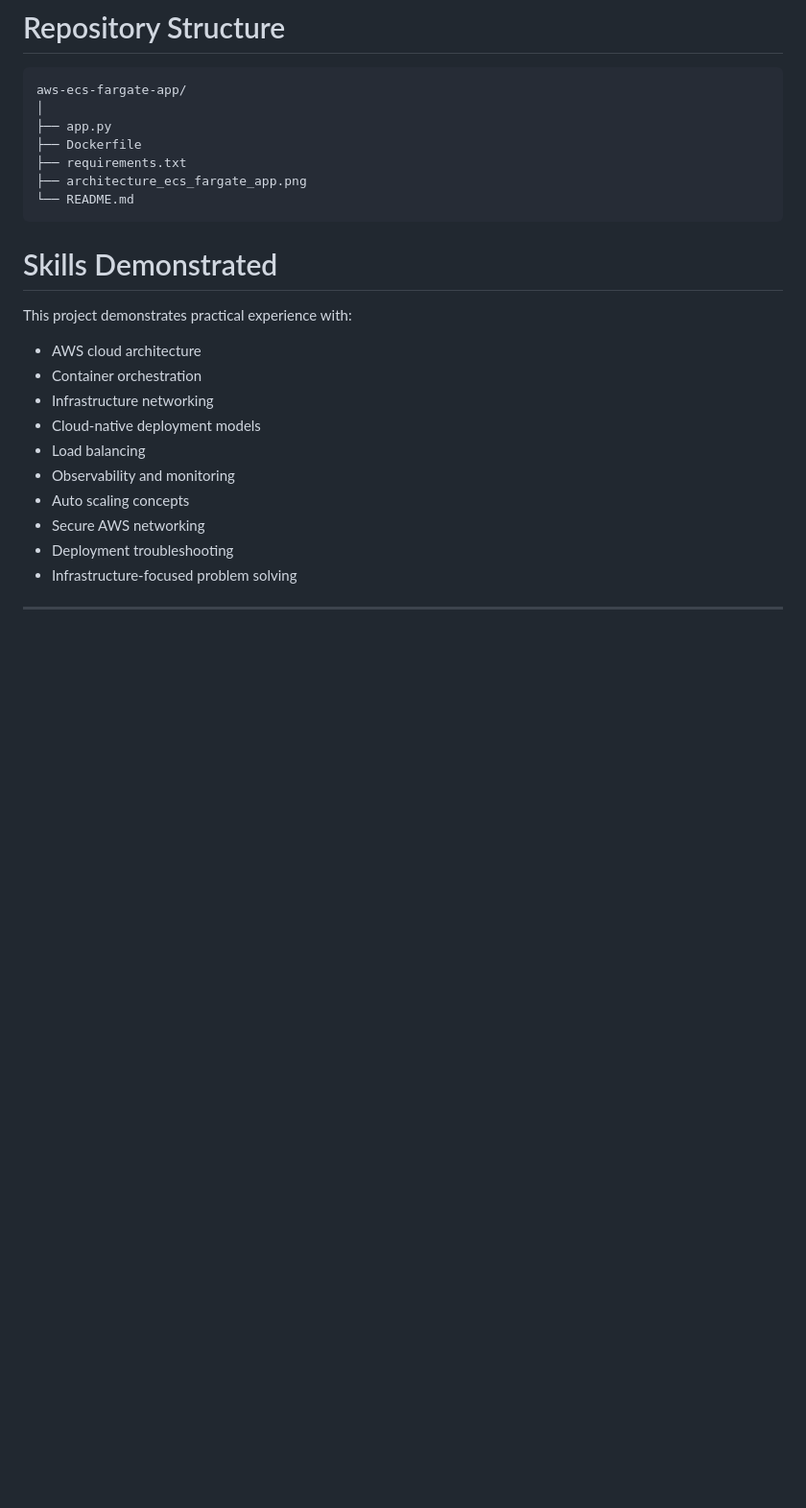
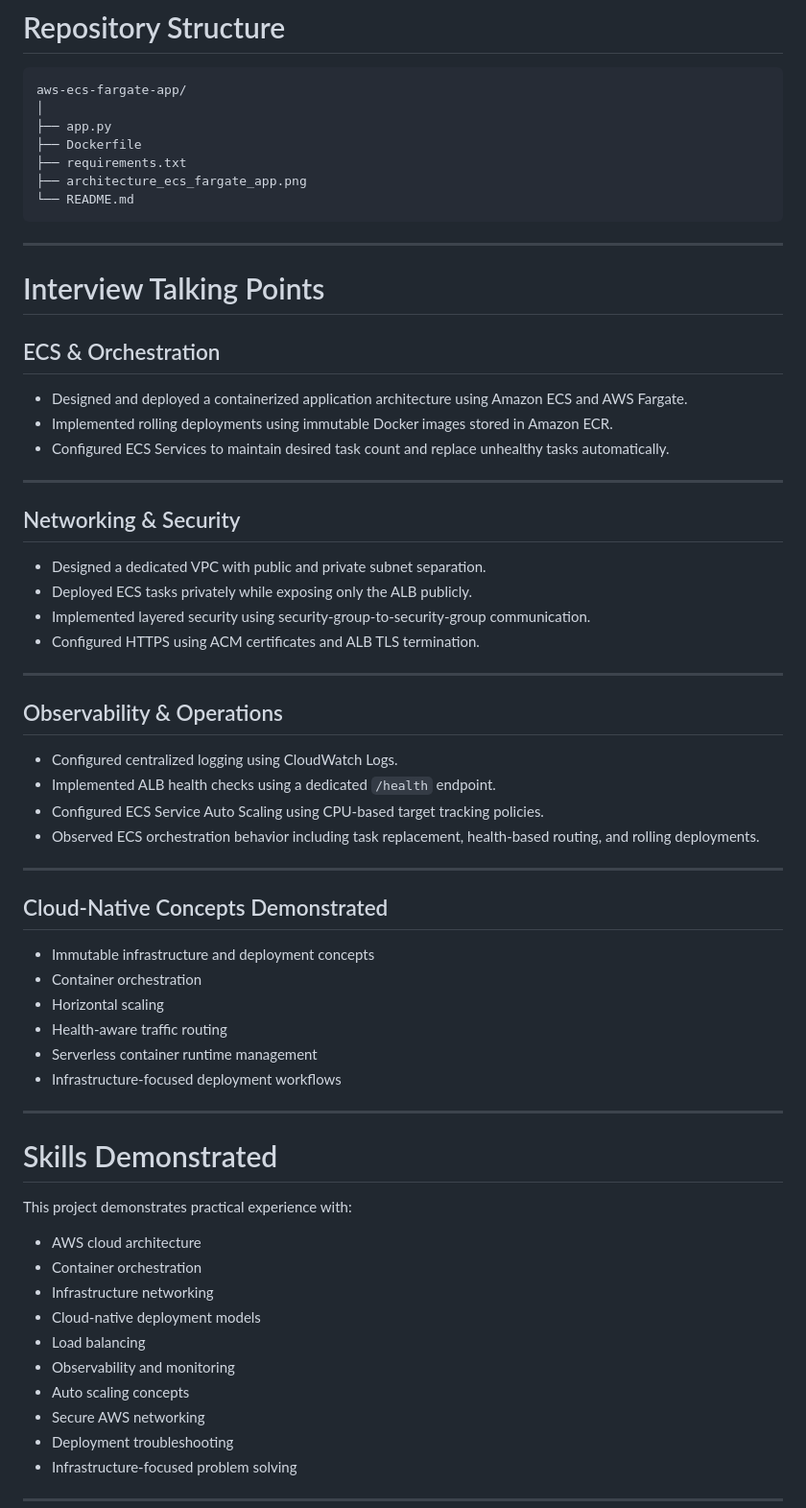
Before and after one commit to Tribhu126/aws-ecs-fargate-app, a Markdown page: README.md, the part around one of its changes. Shown at 96% size. GitHub-like rendering; blank space fills up the shorter version.

````diff
--- a/README.md
+++ b/README.md
@@ -508,6 +528,47 @@ aws-ecs-fargate-app/
 └── README.md
 ```
 
+---
+
+# Interview Talking Points
+
+## ECS & Orchestration
+
+* Designed and deployed a containerized application architecture using Amazon ECS and AWS Fargate.
+* Implemented rolling deployments using immutable Docker images stored in Amazon ECR.
+* Configured ECS Services to maintain desired task count and replace unhealthy tasks automatically.
+
+---
+
+## Networking & Security
+
+* Designed a dedicated VPC with public and private subnet separation.
+* Deployed ECS tasks privately while exposing only the ALB publicly.
+* Implemented layered security using security-group-to-security-group communication.
+* Configured HTTPS using ACM certificates and ALB TLS termination.
+
+---
+
+## Observability & Operations
+
+* Configured centralized logging using CloudWatch Logs.
+* Implemented ALB health checks using a dedicated `/health` endpoint.
+* Configured ECS Service Auto Scaling using CPU-based target tracking policies.
+* Observed ECS orchestration behavior including task replacement, health-based routing, and rolling deployments.
+
+---
+
+## Cloud-Native Concepts Demonstrated
+
+* Immutable infrastructure and deployment concepts
+* Container orchestration
+* Horizontal scaling
+* Health-aware traffic routing
+* Serverless container runtime management
+* Infrastructure-focused deployment workflows
+
+---
+
 # Skills Demonstrated
 
 This project demonstrates practical experience with:
````
Also changed, not shown: other parts of README.md (+21 -8 lines).
